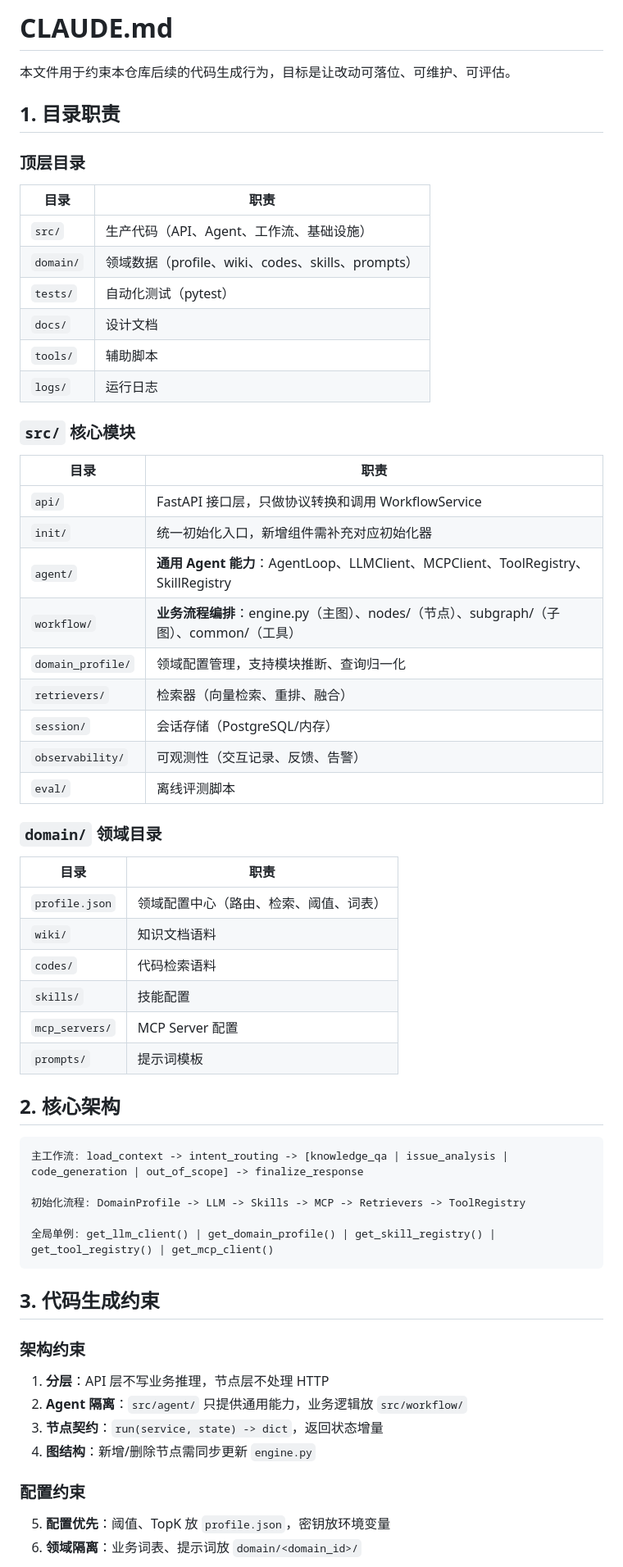
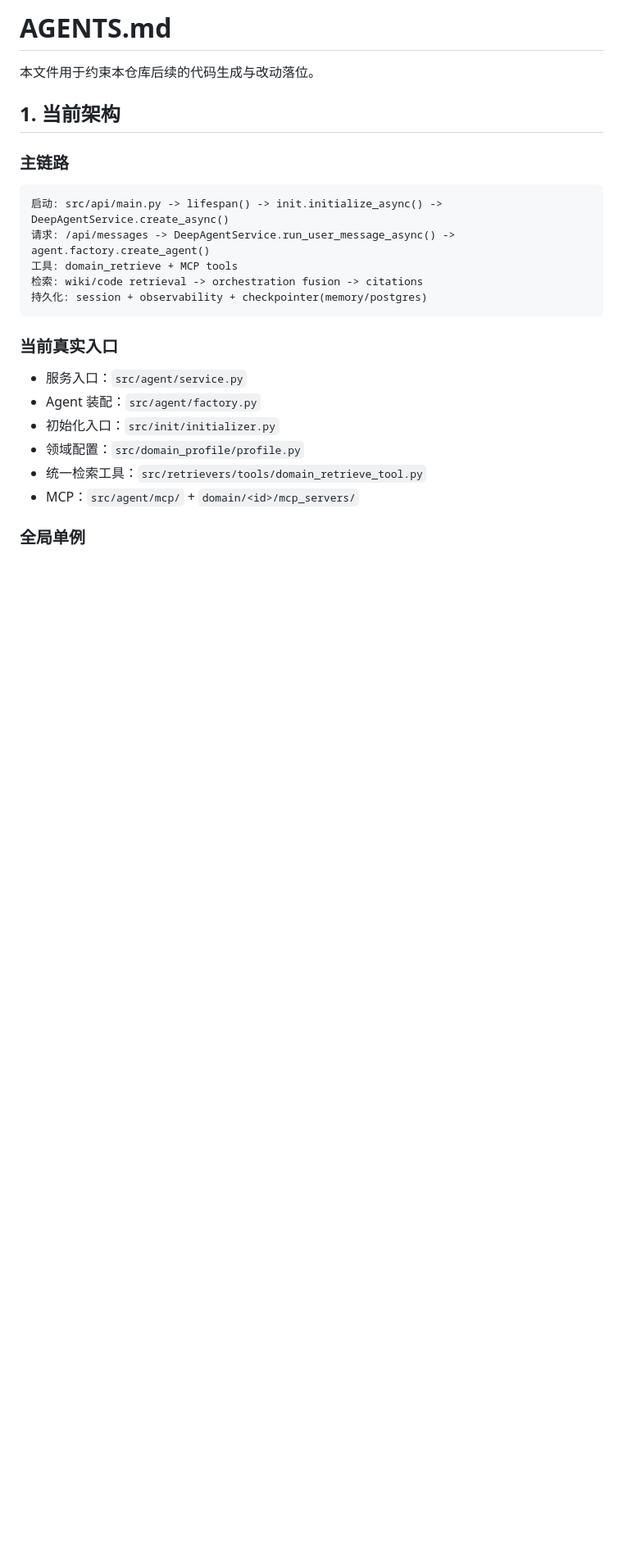
Before and after one commit to Ocean52-XIE/dsp_agent, a Markdown page: AGENTS.md, the part around one of its changes. Shown at 82% size. GitHub-like rendering; blank space fills up the shorter version.

Commit message:
优化 AGENTS.md

````diff
--- a/AGENTS.md
+++ b/AGENTS.md
@@ -1,64 +1,27 @@
-# CLAUDE.md
+# AGENTS.md
 
-本文件用于约束本仓库后续的代码生成行为，目标是让改动可落位、可维护、可评估。
+本文件用于约束本仓库后续的代码生成与改动落位。
 
-## 1. 目录职责
+## 1. 当前架构
 
-### 顶层目录
+### 主链路
 
-| 目录 | 职责 |
-| --- | --- |
-| `src/` | 生产代码（API、Agent、工作流、基础设施） |
-| `domain/` | 领域数据（profile、wiki、codes、skills、prompts） |
-| `tests/` | 自动化测试（pytest） |
-| `docs/` | 设计文档 |
-| `tools/` | 辅助脚本 |
-| `logs/` | 运行日志 |
-
-### `src/` 核心模块
-
-| 目录 | 职责 |
-| --- | --- |
-| `api/` | FastAPI 接口层，只做协议转换和调用 WorkflowService |
-| `init/` | 统一初始化入口，新增组件需补充对应初始化器 |
-| `agent/` | **通用 Agent 能力**：AgentLoop、LLMClient、MCPClient、ToolRegistry、SkillRegistry |
-| `workflow/` | **业务流程编排**：engine.py（主图）、nodes/（节点）、subgraph/（子图）、common/（工具） |
-| `domain_profile/` | 领域配置管理，支持模块推断、查询归一化 |
-| `retrievers/` | 检索器（向量检索、重排、融合） |
-| `session/` | 会话存储（PostgreSQL/内存） |
-| `observability/` | 可观测性（交互记录、反馈、告警） |
-| `eval/` | 离线评测脚本 |
-
-### `domain/` 领域目录
-
-| 目录 | 职责 |
-| --- | --- |
-| `profile.json` | 领域配置中心（路由、检索、阈值、词表） |
-| `wiki/` | 知识文档语料 |
-| `codes/` | 代码检索语料 |
-| `skills/` | 技能配置 |
-| `mcp_servers/` | MCP Server 配置 |
-| `prompts/` | 提示词模板 |
-
-## 2. 核心架构
-
-```
-主工作流: load_context -> intent_routing -> [knowledge_qa | issue_analysis | code_generation | out_of_scope] -> finalize_response
-
-初始化流程: DomainProfile -> LLM -> Skills -> MCP -> Retrievers -> ToolRegistry
-
-全局单例: get_llm_client() | get_domain_profile() | get_skill_registry() | get_tool_registry() | get_mcp_client()
+```text
+启动: src/api/main.py -> lifespan() -> init.initialize_async() -> DeepAgentService.create_async()
+请求: /api/messages -> DeepAgentService.run_user_message_async() -> agent.factory.create_agent()
+工具: domain_retrieve + MCP tools
+检索: wiki/code retrieval -> orchestration fusion -> citations
+持久化: session + observability + checkpointer(memory/postgres)
 ```
 
-## 3. 代码生成约束
+### 当前真实入口
 
-### 架构约束
-1. **分层**：API 层不写业务推理，节点层不处理 HTTP
-2. **Agent 隔离**：`src/agent/` 只提供通用能力，业务逻辑放 `src/workflow/`
-3. **节点契约**：`run(service, state) -> dict`，返回状态增量
-4. **图结构**：新增/删除节点需同步更新 `engine.py`
+- 服务入口：`src/agent/service.py`
+- Agent 装配：`src/agent/factory.py`
+- 初始化入口：`src/init/initializer.py`
+- 领域配置：`src/domain_profile/profile.py`
+- 统一检索工具：`src/retrievers/tools/domain_retrieve_tool.py`
+- MCP：`src/agent/mcp/` + `domain/<id>/mcp_servers/`
 
-### 配置约束
-5. **配置优先**：阈值、TopK 放 `profile.json`，密钥放环境变量
-6. **领域隔离**：业务词表、提示词放 `domain/<domain_id>/`
+### 全局单例
 
````
Also changed, not shown: other parts of AGENTS.md (+56 -20 lines), CLAUDE.md (+73 -74 lines).
